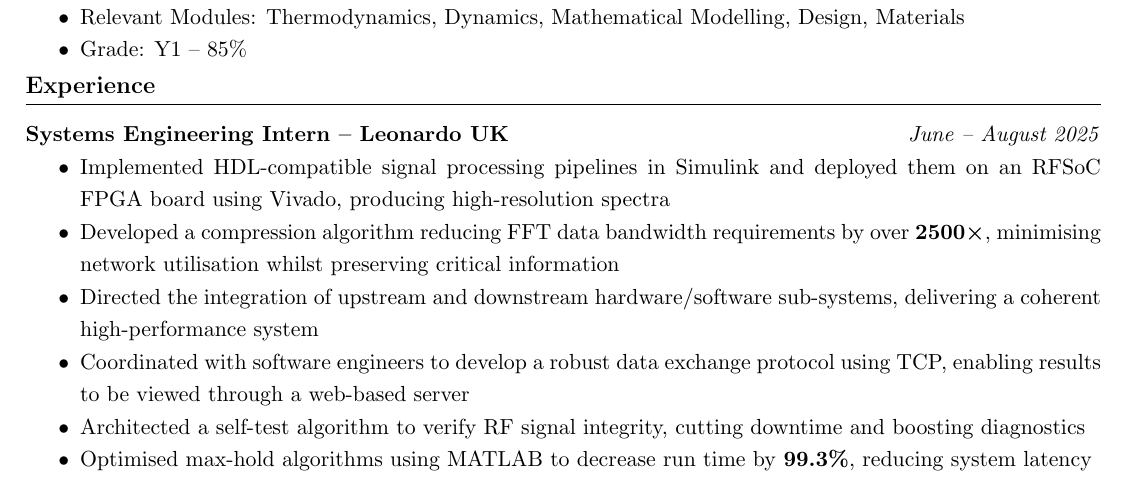
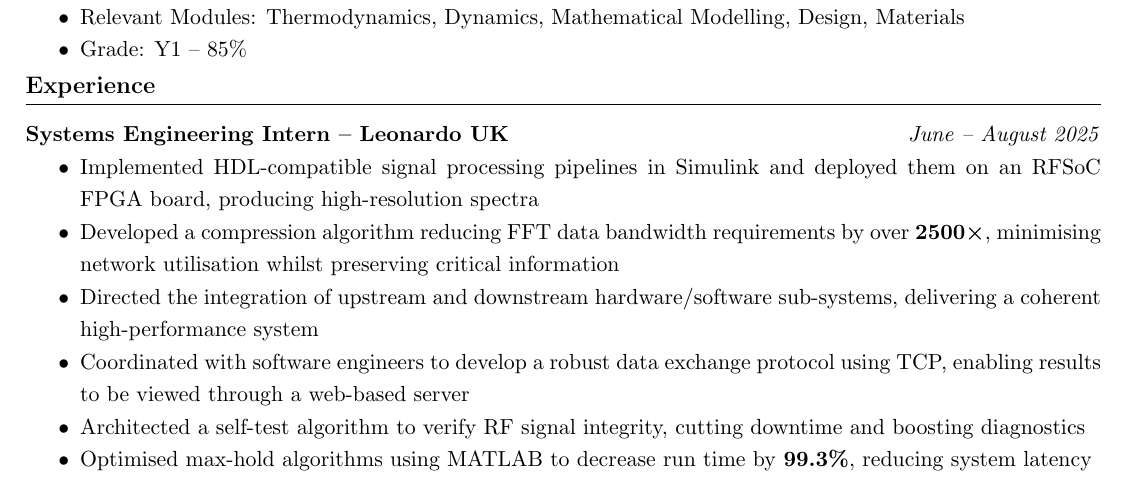
Before and after one commit to amitchandran06/Resumes, a LaTeX document (main.tex): part of the page, cut so that both start at the same text. Compiled offline with pdfLaTeX.

Commit message:
removed reference to vivado (not required for non FPGA roles

```diff
--- a/main.tex
+++ b/main.tex
@@ -34,7 +34,7 @@
 \section*{Experience}
 \noindent\textbf{Systems Engineering Intern – Leonardo UK} \hfill \textit{June – August 2025}
 \begin{itemize}
-    \item Implemented HDL-compatible signal processing pipelines in Simulink and deployed them on an RFSoC FPGA board using Vivado, producing high-resolution spectra
+    \item Implemented HDL-compatible signal processing pipelines in Simulink and deployed them on an RFSoC FPGA board, producing high-resolution spectra
     \item Developed a compression algorithm reducing FFT data bandwidth requirements by over \textbf{2500×}, minimising network utilisation whilst preserving critical information
     \item Directed the integration of upstream and downstream hardware/software sub-systems, delivering a coherent high-performance system
     \item Coordinated with software engineers to develop a robust data exchange protocol using TCP, enabling results to be viewed through a web-based server
```
Also changed, not shown: main.pdf, 2 other files.
